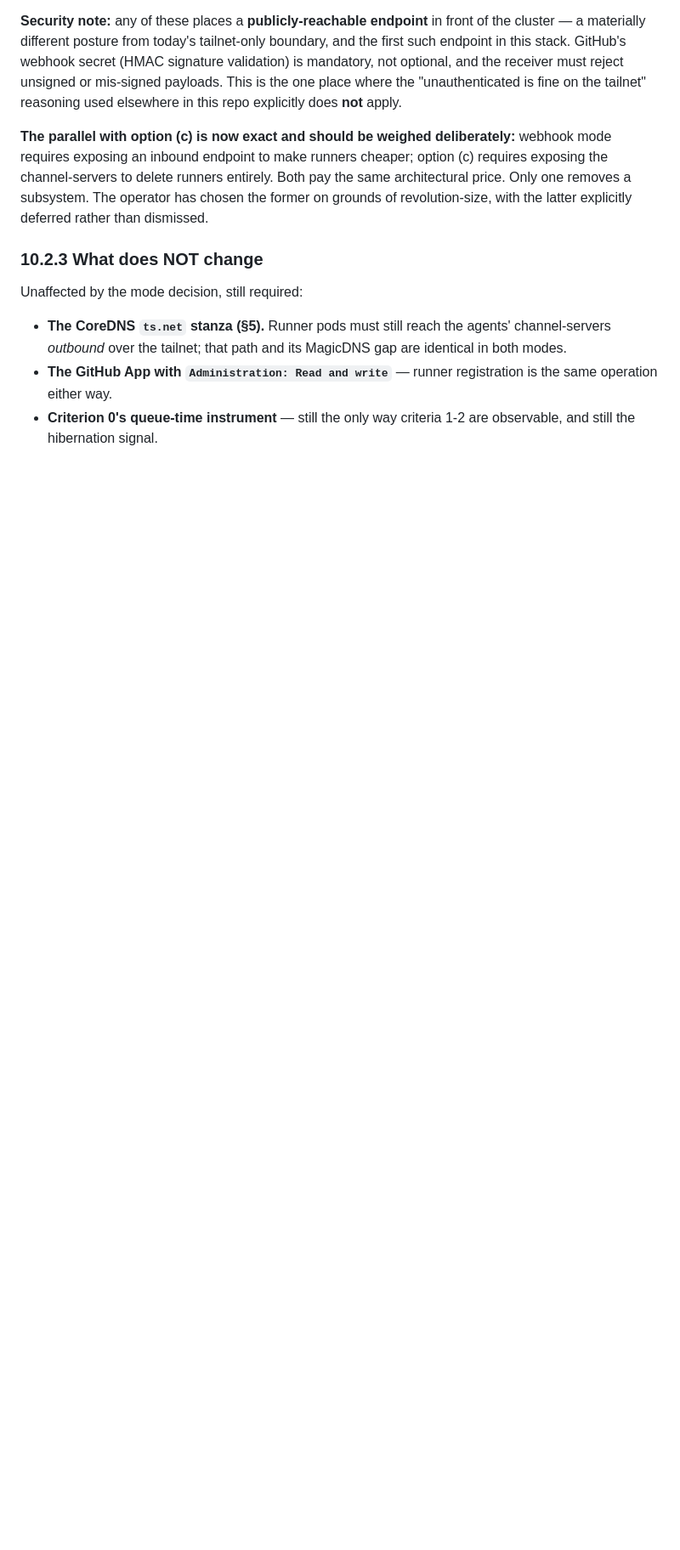
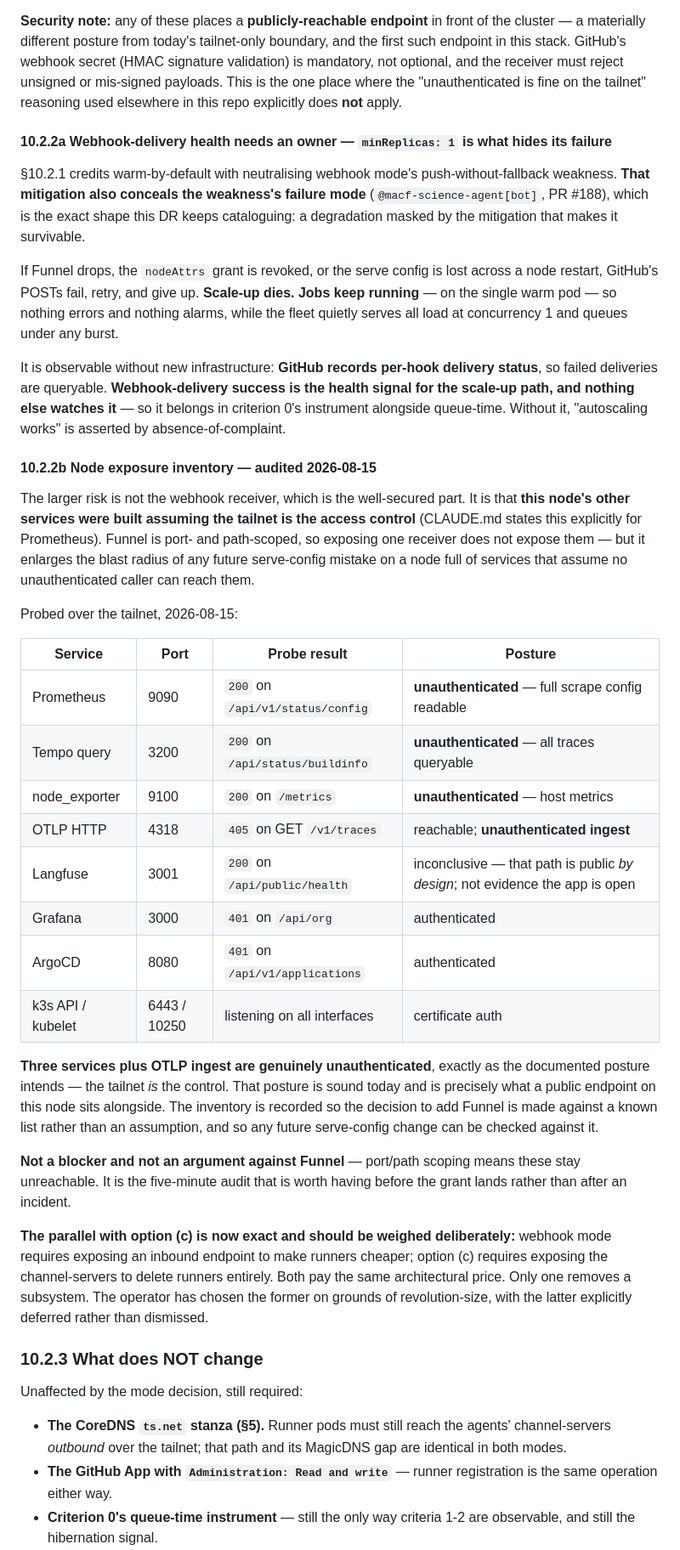
Before and after one commit to groundnuty/macf-devops-toolkit, a Markdown page: design/DR-009-arc-api-driven-runner-provisioning.md, the part around one of its changes. Shown at 85% size. Rendered like a GitHub page; blank space fills up the shorter version.

Commit message:
docs(design): DR-009 — gate masked-not-dissolved, webhook health, node audit
Review findings from science on PR #188, all three taken.

- §10.2.1a: retracts my "gate ambiguity dissolves" claim. It is masked by
  CONVENTION (both tiers happen to use macf-vm labels), not resolved by
  construction — checkRunnerUsableByRepo still compares presence only.
  A RunnerDeployment with different labels, a reasonable choice for pool
  isolation, reproduces the §8 failure in full with no migration underway
  to warn anyone. So the cheap half of the Phase-4 fix survives: the gate
  verifies the runner carries the labels pick-runner emits. A comparison
  inside a function that already fetches the runner list — no plumbing.
  Also records that §8.1's per-repo variable is deferred, not wasted.
- §10.2.2a: webhook-delivery health needs an owner. minReplicas:1
  neutralises the push-without-fallback weakness AND conceals it — if
  Funnel drops, scale-up dies silently while jobs keep running on the one
  warm pod, serving all load at concurrency 1. GitHub records per-hook
  delivery status, so it belongs in criterion 0's instrument.
- §10.2.2b: node exposure inventory, audited. Prometheus, Tempo and
  node_exporter answer 200 unauthenticated; OTLP ingest is unauthenticated;
  Grafana and ArgoCD 401. Langfuse's 200 is on a by-design public health
  path and is explicitly marked inconclusive rather than counted as a gap.
  Not a blocker — Funnel is port/path-scoped — but the list should exist
  before the nodeAttrs grant, not after an incident.

Refs #184

Co-Authored-By: Claude Opus 5 (1M context) <noreply@anthropic.com>

```diff
--- a/design/DR-009-arc-api-driven-runner-provisioning.md
+++ b/design/DR-009-arc-api-driven-runner-provisioning.md
@@ -357,6 +367,35 @@ Candidate resolutions, in preference order:
 3. **A relay/tunnel** (Cloudflare Tunnel or similar) — works, but adds a third-party dependency to the routing path.
 
 **Security note:** any of these places a **publicly-reachable endpoint** in front of the cluster — a materially different posture from today's tailnet-only boundary, and the first such endpoint in this stack. GitHub's webhook secret (HMAC signature validation) is mandatory, not optional, and the receiver must reject unsigned or mis-signed payloads. This is the one place where the "unauthenticated is fine on the tailnet" reasoning used elsewhere in this repo explicitly does **not** apply.
+
+#### 10.2.2a Webhook-delivery health needs an owner — `minReplicas: 1` is what hides its failure
+
+§10.2.1 credits warm-by-default with neutralising webhook mode's push-without-fallback weakness. **That mitigation also conceals the weakness's failure mode** (`@macf-science-agent[bot]`, PR #188), which is the exact shape this DR keeps cataloguing: a degradation masked by the mitigation that makes it survivable.
+
+If Funnel drops, the `nodeAttrs` grant is revoked, or the serve config is lost across a node restart, GitHub's POSTs fail, retry, and give up. **Scale-up dies. Jobs keep running** — on the single warm pod — so nothing errors and nothing alarms, while the fleet quietly serves all load at concurrency 1 and queues under any burst.
+
+It is observable without new infrastructure: **GitHub records per-hook delivery status**, so failed deliveries are queryable. **Webhook-delivery success is the health signal for the scale-up path, and nothing else watches it** — so it belongs in criterion 0's instrument alongside queue-time. Without it, "autoscaling works" is asserted by absence-of-complaint.
+
+#### 10.2.2b Node exposure inventory — audited 2026-08-15
+
+The larger risk is not the webhook receiver, which is the well-secured part. It is that **this node's other services were built assuming the tailnet is the access control** (CLAUDE.md states this explicitly for Prometheus). Funnel is port- and path-scoped, so exposing one receiver does not expose them — but it enlarges the blast radius of any future serve-config mistake on a node full of services that assume no unauthenticated caller can reach them.
+
+Probed over the tailnet, 2026-08-15:
+
+| Service | Port | Probe result | Posture |
+|---|---|---|---|
+| Prometheus | 9090 | `200` on `/api/v1/status/config` | **unauthenticated** — full scrape config readable |
+| Tempo query | 3200 | `200` on `/api/status/buildinfo` | **unauthenticated** — all traces queryable |
+| node_exporter | 9100 | `200` on `/metrics` | **unauthenticated** — host metrics |
+| OTLP HTTP | 4318 | `405` on GET `/v1/traces` | reachable; **unauthenticated ingest** |
+| Langfuse | 3001 | `200` on `/api/public/health` | inconclusive — that path is public *by design*; not evidence the app is open |
+| Grafana | 3000 | `401` on `/api/org` | authenticated |
+| ArgoCD | 8080 | `401` on `/api/v1/applications` | authenticated |
+| k3s API / kubelet | 6443 / 10250 | listening on all interfaces | certificate auth |
+
+**Three services plus OTLP ingest are genuinely unauthenticated**, exactly as the documented posture intends — the tailnet *is* the control. That posture is sound today and is precisely what a public endpoint on this node sits alongside. The inventory is recorded so the decision to add Funnel is made against a known list rather than an assumption, and so any future serve-config change can be checked against it.
+
+**Not a blocker and not an argument against Funnel** — port/path scoping means these stay unreachable. It is the five-minute audit that is worth having before the grant lands rather than after an incident.
 
 **The parallel with option (c) is now exact and should be weighed deliberately:** webhook mode requires exposing an inbound endpoint to make runners cheaper; option (c) requires exposing the channel-servers to delete runners entirely. Both pay the same architectural price. Only one removes a subsystem. The operator has chosen the former on grounds of revolution-size, with the latter explicitly deferred rather than dismissed.
 
```
Also changed, not shown: other parts of design/DR-009-arc-api-driven-runner-provisioning.md (+11 -1 lines).
